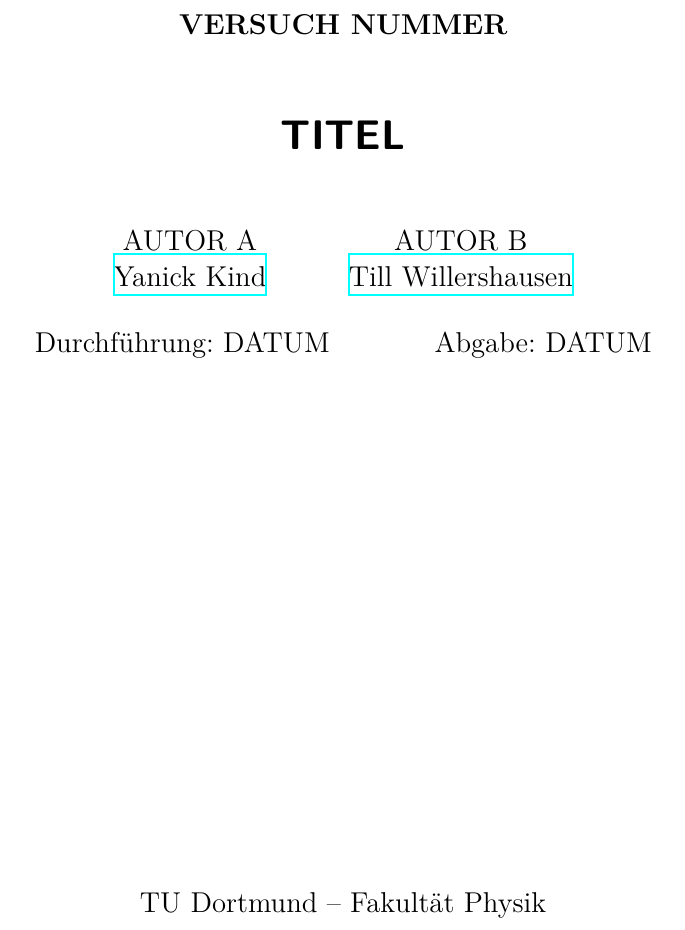
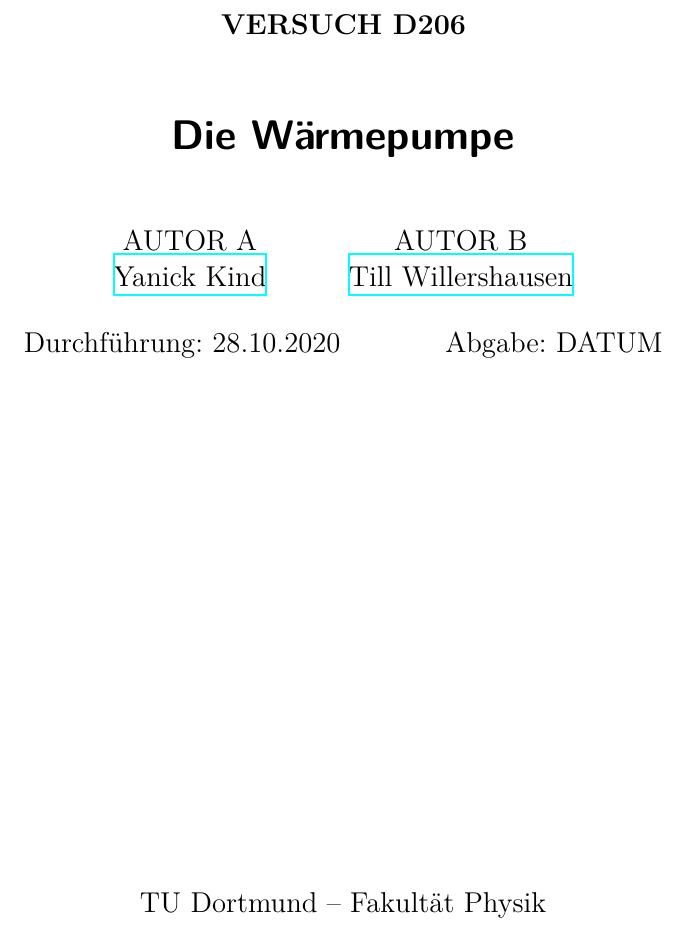
Before and after one commit to YanickKi/AP_T_Y, a LaTeX document (latex-template/main.tex): part of page 1 of 3, cut so that both start at the same text. Compiled offline with XeLaTeX.

Commit message:
Titel und datum

```diff
--- a/latex-template/main.tex
+++ b/latex-template/main.tex
@@ -1,9 +1,9 @@
 \input{header.tex}
 
-\subject{VERSUCH NUMMER}
-\title{TITEL}
+\subject{VERSUCH D206}
+\title{Die Wärmepumpe}
 \date{%
-  Durchführung: DATUM
+  Durchführung: 28.10.2020
   \hspace{3em}
   Abgabe: DATUM
 }
```
